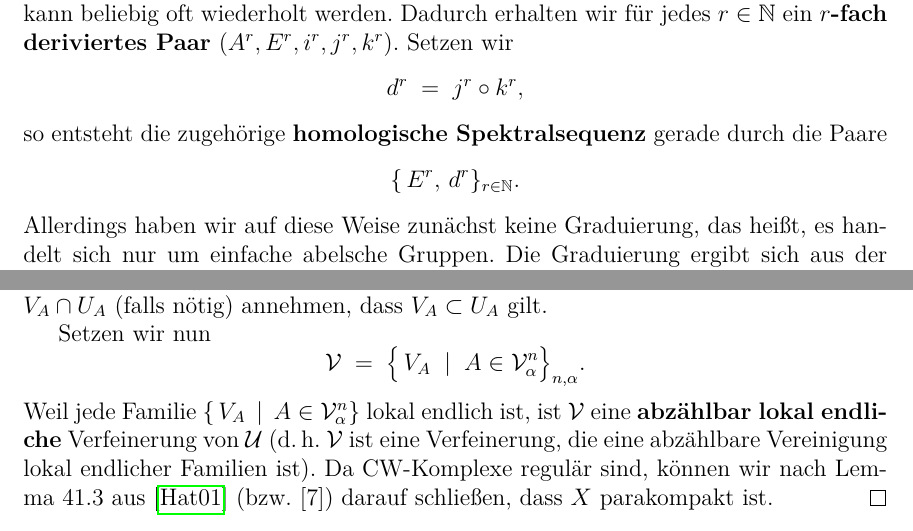
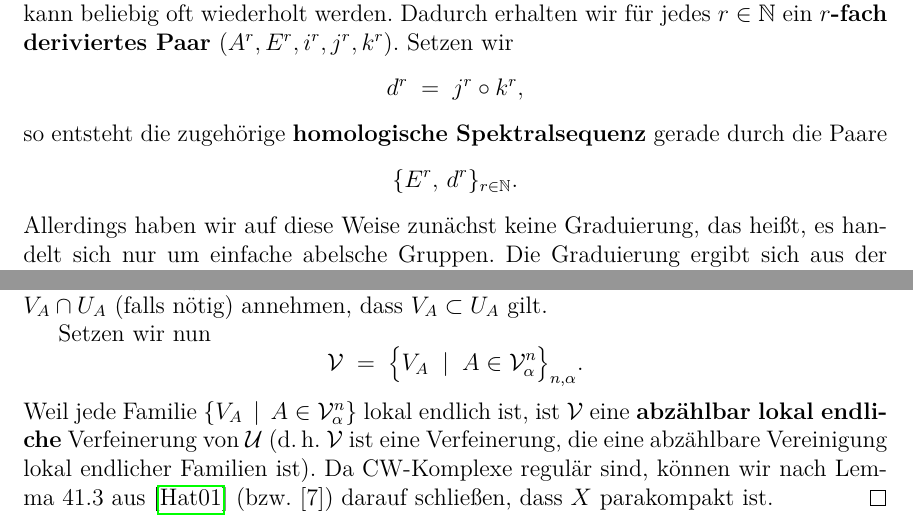
Before and after one commit to karhunenloeve/SpecSeq, a LaTeX paper (main.tex): two parts of pages 9 and 15 of 23, joined at a grey line, cut so that both start at the same text. Compiled offline with pdfLaTeX.

```diff
--- a/main.tex
+++ b/main.tex
@@ -600,7 +600,7 @@
     so entsteht die zugehörige \textbf{homologische Spektralsequenz} gerade durch die
     Paare
     \[
-        \{\,E^{r},\, d^{r}\}_{r \in \mathbb{N}}.
+        \{E^{r},\, d^{r}\}_{r \in \mathbb{N}}.
     \]
     Allerdings haben wir auf diese Weise zunächst keine Graduierung, das heißt, es
     handelt sich nur um einfache abelsche Gruppen. Die Graduierung ergibt sich aus
@@ -1093,10 +1093,10 @@
 
         Setzen wir nun
         \[
-            \mathcal{V}\;=\; \bigl\{\,V_{A} \;\mid\; A \in \mathcal{V}^{n}_{\alpha}\bigr
+            \mathcal{V}\;=\; \bigl\{V_{A} \;\mid\; A \in \mathcal{V}^{n}_{\alpha}\bigr
             \}_{n,\alpha}.
         \]
-        Weil jede Familie $\{\,V_{A} \,\mid\, A \in \mathcal{V}^{n}_{\alpha}\}$
+        Weil jede Familie $\{V_{A} \,\mid\, A \in \mathcal{V}^{n}_{\alpha}\}$
         lokal endlich ist, ist $\mathcal{V}$ eine \textbf{abzählbar lokal endliche}
         Verfeinerung von $\mathcal{U}$ (d.\,h.\ $\mathcal{V}$ ist eine Verfeinerung,
         die eine abzählbare Vereinigung lokal endlicher Familien ist). Da CW-Komplexe
```
Also changed, not shown: main.pdf, main.tex (2 more changed lines).
